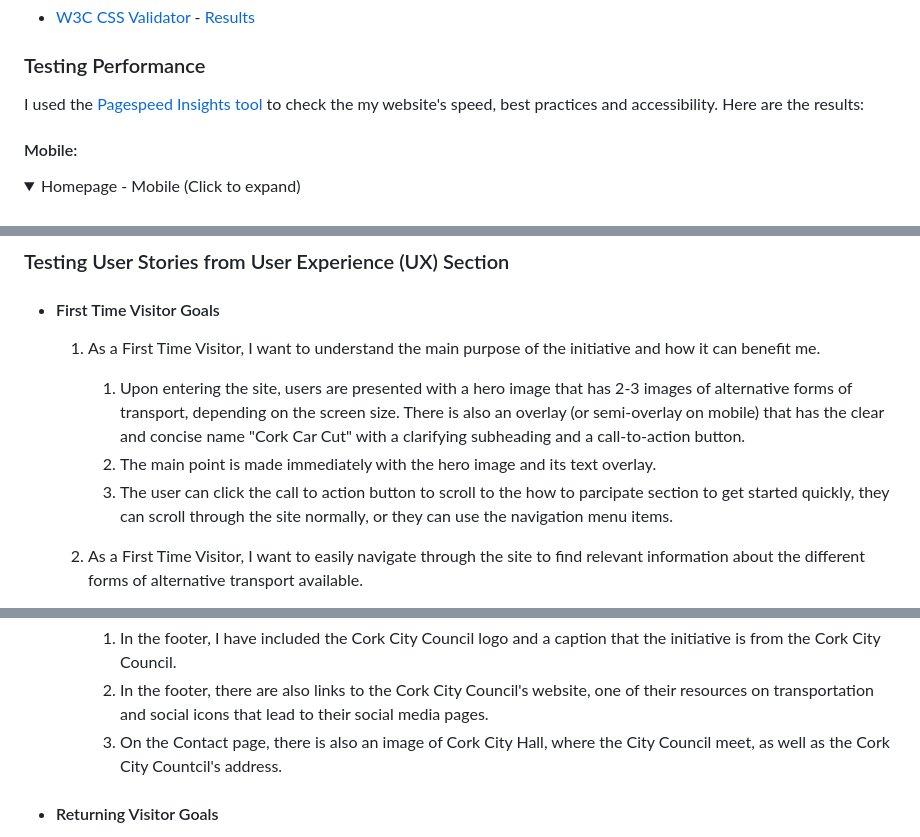
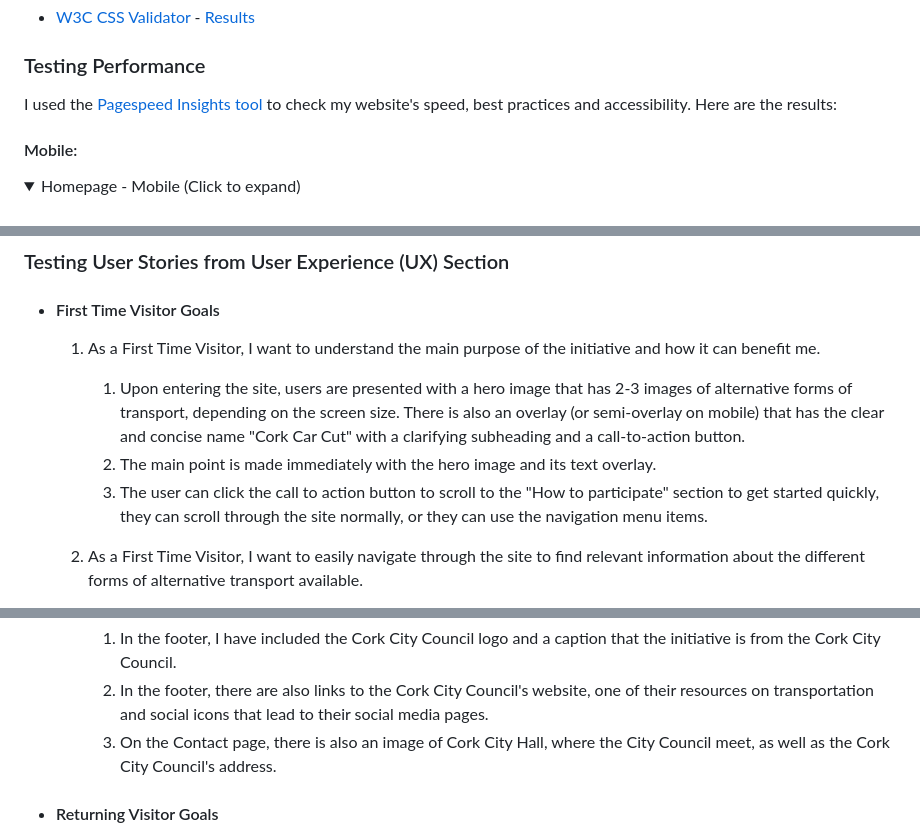
Before and after one commit to stephendawsondev/Cork-Car-Cut, a Markdown page: README.md, 3 parts joined by grey strips. Drawn GitHub-style; folded sections open.

```diff
--- a/README.md
+++ b/README.md
@@ -170,7 +170,7 @@ The W3C Markup Validator and W3C CSS Validator Services were used to validate ev
 
 ### Testing Performance
 
-I used the [Pagespeed Insights tool](https://pagespeed.web.dev/) to check the my website's speed, best practices and accessibility. Here are the results:
+I used the [Pagespeed Insights tool](https://pagespeed.web.dev/) to check my website's speed, best practices and accessibility. Here are the results:
 
 #### Mobile:
 <details><summary>Homepage - Mobile (Click to expand)</summary>
@@ -248,7 +248,7 @@ I used the [Pagespeed Insights tool](https://pagespeed.web.dev/) to check the my
 
         1. Upon entering the site, users are presented with a hero image that has 2-3 images of alternative forms of transport, depending on the screen size. There is also an overlay (or semi-overlay on mobile) that has the clear and concise name "Cork Car Cut" with a clarifying subheading and a call-to-action button.
         2. The main point is made immediately with the hero image and its text overlay.
-        3. The user can click the call to action button to scroll to the how to parcipate section to get started quickly, they can scroll through the site normally, or they can use the navigation menu items.
+        3. The user can click the call to action button to scroll to the "How to participate" section to get started quickly, they can scroll through the site normally, or they can use the navigation menu items.
 
     2. As a First Time Visitor, I want to easily navigate through the site to find relevant information about the different forms of alternative transport available.
 
@@ -259,7 +259,7 @@ I used the [Pagespeed Insights tool](https://pagespeed.web.dev/) to check the my
     3. As a First Time Visitor, I want to see the organization's (Cork City Council) social media presence to gauge its trustworthiness.
         1. In the footer, I have included the Cork City Council logo and a caption that the initiative is from the Cork City Council.
         2. In the footer, there are also links to the Cork City Council's website, one of their resources on transportation and social icons that lead to their social media pages.
-        3. On the Contact page, there is also an image of Cork City Hall, where the City Council meet, as well as the Cork City Countcil's address.
+        3. On the Contact page, there is also an image of Cork City Hall, where the City Council meet, as well as the Cork City Council's address.
 
 -   #### Returning Visitor Goals
 
```
Also changed, not shown: other parts of README.md (+6 -6 lines).
